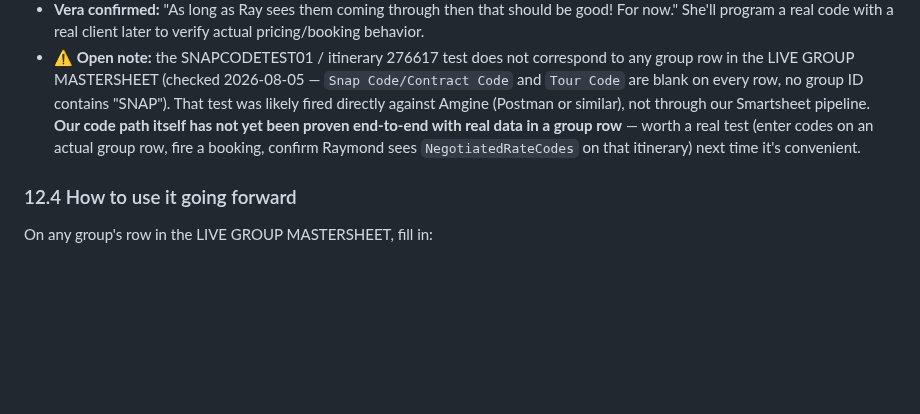
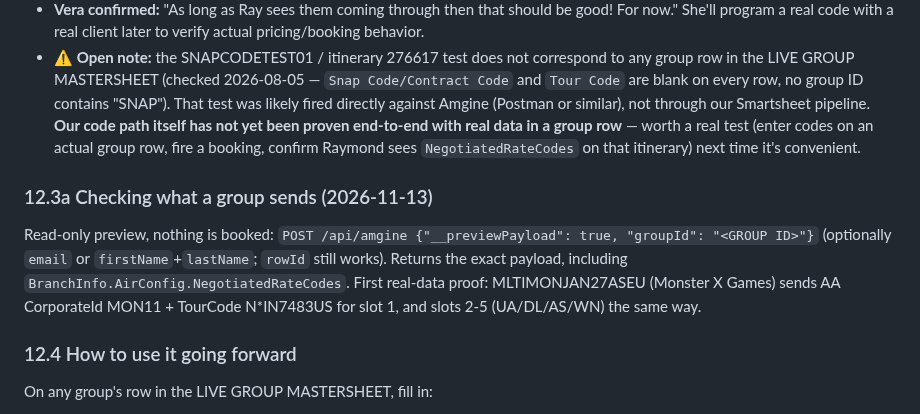
Before and after one commit to NehmanDevelops/Kensington-group-form, a Markdown page: AMGINE_HANDOFF.md, the part around the change. Drawn GitHub-style; blank space fills up the shorter version.

Commit message:
Amgine handoff: preview by groupId + Monster snap code check
Co-Authored-By: Claude Opus 5.5 <noreply@anthropic.com>

```diff
--- a/AMGINE_HANDOFF.md
+++ b/AMGINE_HANDOFF.md
@@ -255,6 +255,9 @@ Sent at the **ROOT** of the booking payload (sibling of `ExternalId`, `TravelerR
 - **Raymond confirmed this is EXPECTED**, not a bug: placeholder/fake codes never price out — a real code has to be programmed against a real client on Amgine's side to actually show a rate or book. As long as the codes are visibly **coming through** on his end, that's sufficient for now.
 - **Vera confirmed:** "As long as Ray sees them coming through then that should be good! For now." She'll program a real code with a real client later to verify actual pricing/booking behavior.
 - **⚠️ Open note:** the SNAPCODETEST01 / itinerary 276617 test does not correspond to any group row in the LIVE GROUP MASTERSHEET (checked 2026-08-05 — `Snap Code/Contract Code` and `Tour Code` are blank on every row, no group ID contains "SNAP"). That test was likely fired directly against Amgine (Postman or similar), not through our Smartsheet pipeline. **Our code path itself has not yet been proven end-to-end with real data in a group row** — worth a real test (enter codes on an actual group row, fire a booking, confirm Raymond sees `NegotiatedRateCodes` on that itinerary) next time it's convenient.
+
+### 12.3a Checking what a group sends (2026-11-13)
+Read-only preview, nothing is booked: `POST /api/amgine {"__previewPayload": true, "groupId": "<GROUP ID>"}` (optionally `email` or `firstName`+`lastName`; `rowId` still works). Returns the exact payload, including `BranchInfo.AirConfig.NegotiatedRateCodes`. First real-data proof: MLTIMONJAN27ASEU (Monster X Games) sends AA CorporateId MON11 + TourCode N*IN7483US for slot 1, and slots 2-5 (UA/DL/AS/WN) the same way.
 
 ### 12.4 How to use it going forward
 On any group's row in the LIVE GROUP MASTERSHEET, fill in:
```
